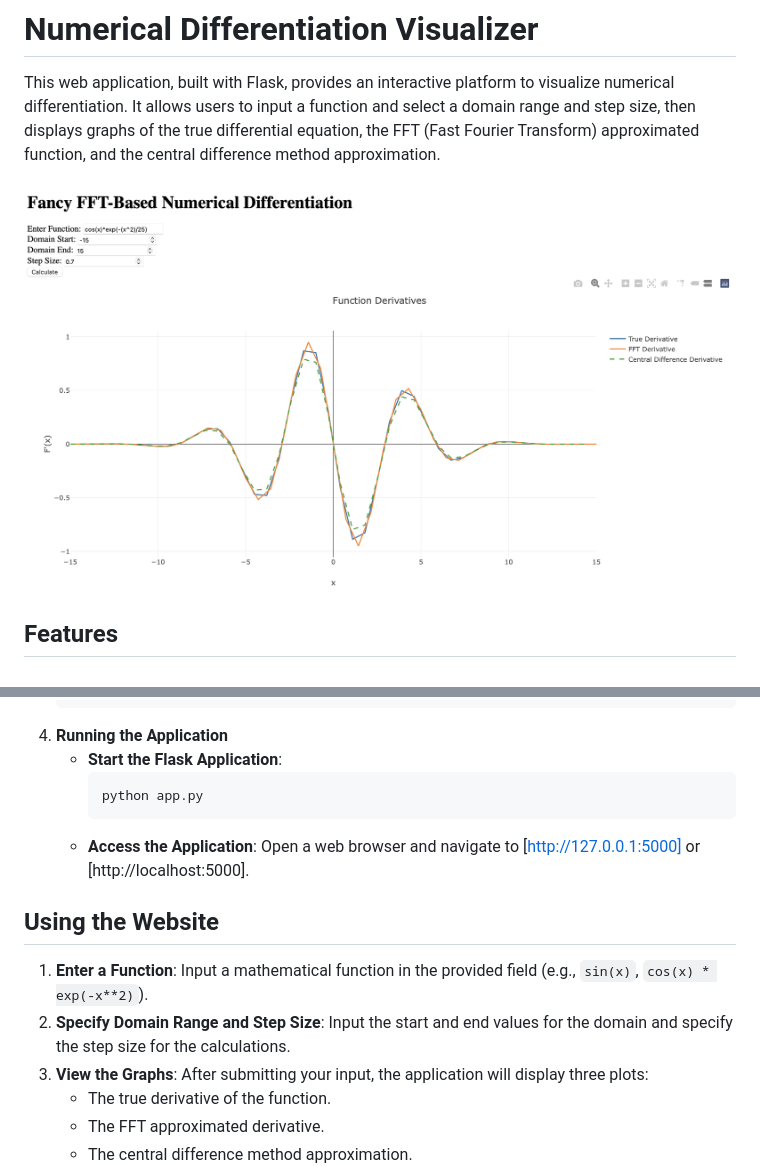
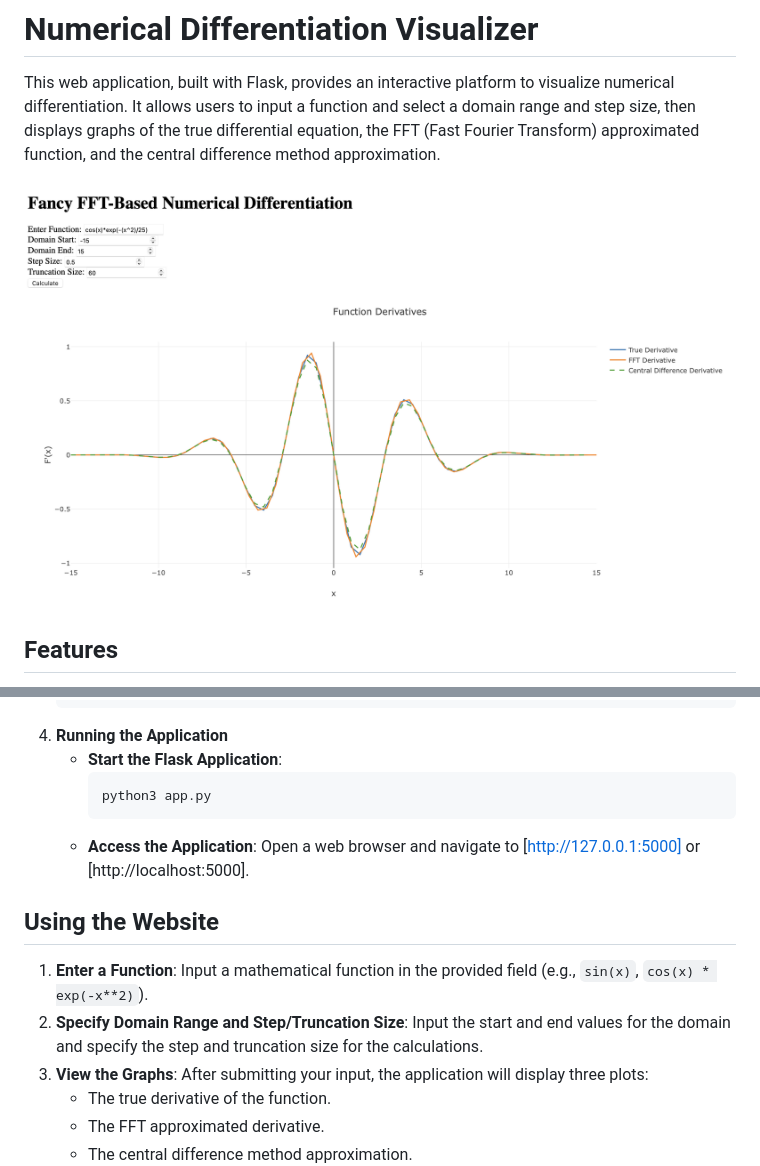
Before and after one commit to InariHimeko/fft_visual, a Markdown page: README.md, 2 parts joined by grey strips. Drawn GitHub-style; pictures changed too: assets/showcase.png.

Commit message:
Update README and example image

````diff
--- a/README.md
+++ b/README.md
@@ -34,13 +34,13 @@ This web application, built with Flask, provides an interactive platform to visu
 4. **Running the Application**
    - **Start the Flask Application**:
      ```bash
-     python app.py
+     python3 app.py
    - **Access the Application**:
      Open a web browser and navigate to [http://127.0.0.1:5000] or [http://localhost:5000].
 
 ## Using the Website
 1. **Enter a Function**: Input a mathematical function in the provided field (e.g., `sin(x)`, `cos(x) * exp(-x**2)`).
-2. **Specify Domain Range and Step Size**: Input the start and end values for the domain and specify the step size for the calculations.
+2. **Specify Domain Range and Step/Truncation Size**: Input the start and end values for the domain and specify the step and truncation size for the calculations.
 3. **View the Graphs**: After submitting your input, the application will display three plots:
    - The true derivative of the function.
    - The FFT approximated derivative.
````
